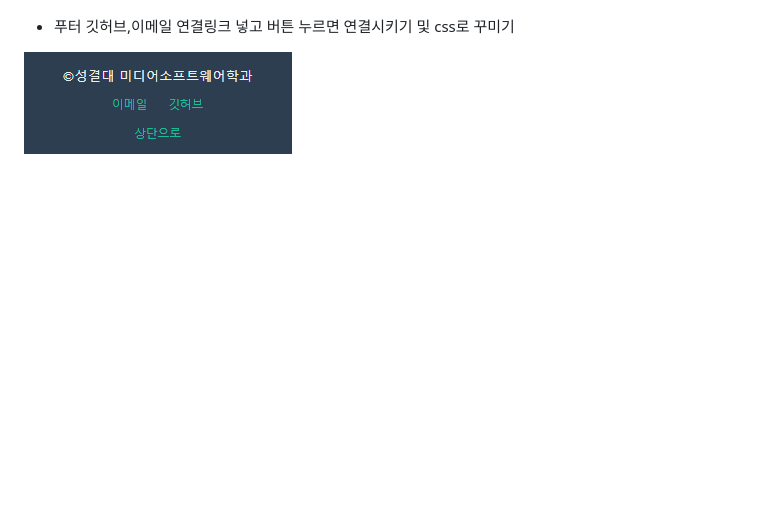
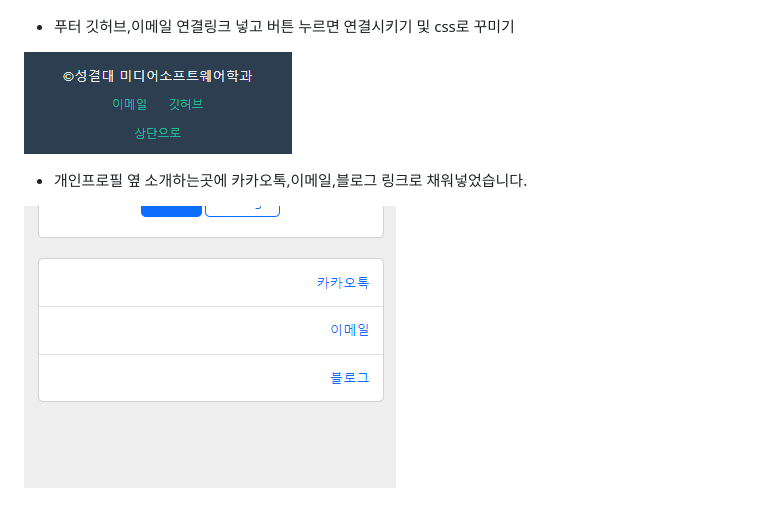
Before and after one commit to somyeong0503/Wed_Main_20221403, a Markdown page: README.md, the part around the change. Rendered like a GitHub page; pictures changed too: image-3.png (added); blank space fills up the shorter version.

```diff
--- a/README.md
+++ b/README.md
@@ -85,3 +85,7 @@ This project is a starting point for a Web application.
 - 푸터 깃허브,이메일 연결링크 넣고 버튼 누르면 연결시키기 및 css로 꾸미기
 
 ![alt text](image-2.png)
+
+- 개인프로필 옆 소개하는곳에 카카오톡,이메일,블로그 링크로 채워넣었습니다.
+
+![alt text](image-3.png)
```
Also changed, not shown: 2 other files.
